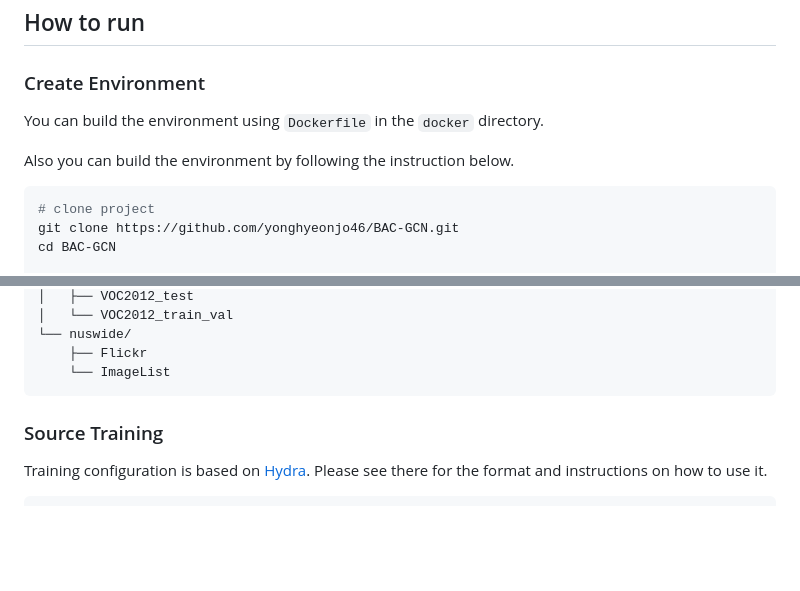
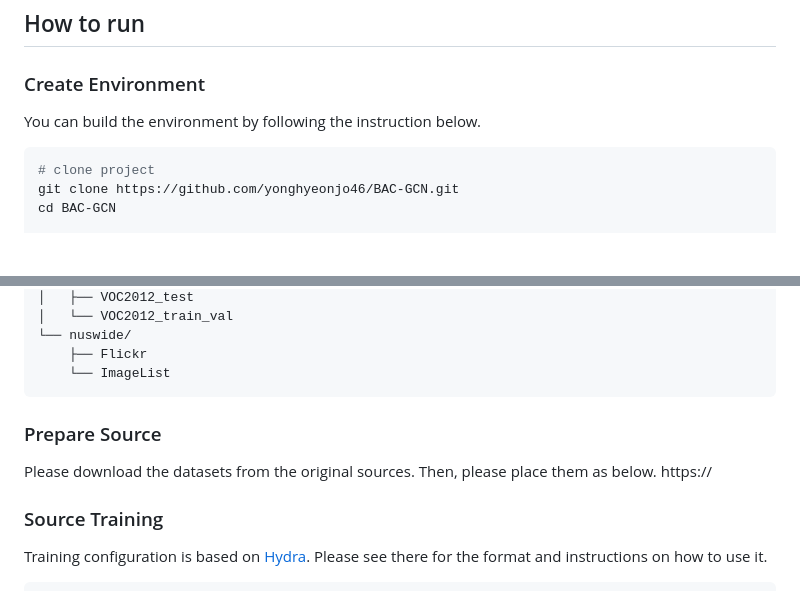
Before and after one commit to yonghyeonjo46/BAC-GCN, a Markdown page: README.md, 2 parts joined by grey strips. GitHub-like rendering; blank space fills up the shorter version.

````diff
--- a/README.md
+++ b/README.md
@@ -35,9 +35,7 @@ Multi-label classification has recently demonstrated promising performance throu
 
 ### Create Environment
 
-You can build the environment using `Dockerfile` in the `docker` directory.
-
-Also you can build the environment by following the instruction below.
+You can build the environment by following the instruction below.
 
 ```bash
 # clone project
@@ -77,6 +75,12 @@ data_folder/
     ├── Flickr
     └── ImageList
 ```
+
+### Prepare Source
+
+Please download the datasets from the original sources. Then, please place them as below.
+https://
+
 
 ### Source Training
 
````
